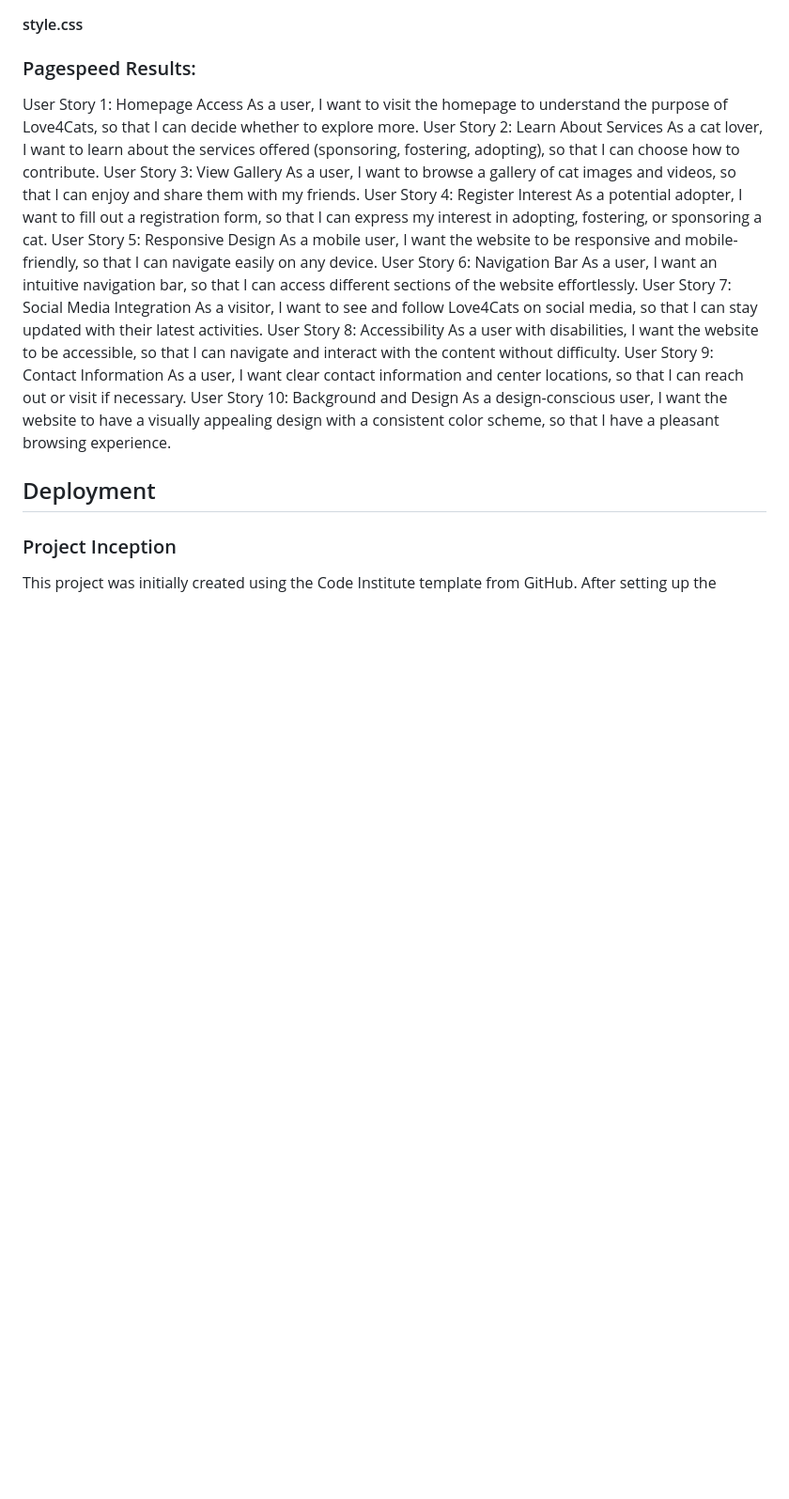
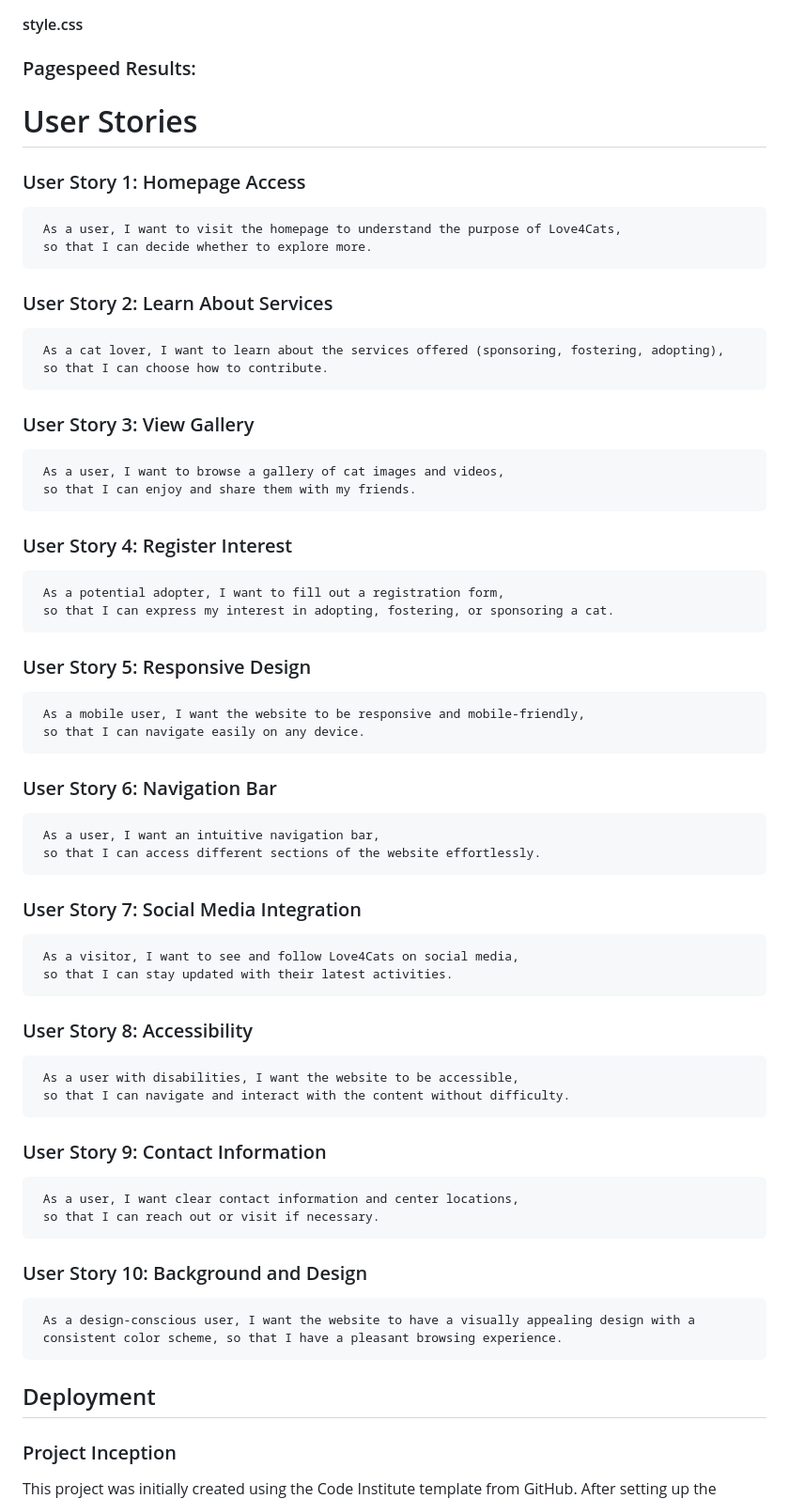
Before and after one commit to Shezmoin/Love4cats, a Markdown page: README.md, the part around one of its changes. Shown at 94% size. Drawn GitHub-style; blank space fills up the shorter version.

```diff
--- a/README.md
+++ b/README.md
@@ -161,31 +163,64 @@ Devices Tested: Desktop & Mobile
 
 ### Pagespeed Results:
 
-User Story 1: Homepage Access
-As a user, I want to visit the homepage to understand the purpose of Love4Cats, so that I can decide whether to explore more.
-User Story 2: Learn About Services
-As a cat lover, I want to learn about the services offered (sponsoring, fostering, adopting), so that I can choose how to contribute.
-User Story 3: View Gallery
-As a user, I want to browse a gallery of cat images and videos, so that I can enjoy and share them with my friends.
-User Story 4: Register Interest
-As a potential adopter, I want to fill out a registration form, so that I can express my interest in adopting, fostering, or sponsoring a cat.
-User Story 5: Responsive Design
-As a mobile user, I want the website to be responsive and mobile-friendly, so that I can navigate easily on any device.
-User Story 6: Navigation Bar
-As a user, I want an intuitive navigation bar, so that I can access different sections of the website effortlessly.
-User Story 7: Social Media Integration
-As a visitor, I want to see and follow Love4Cats on social media, so that I can stay updated with their latest activities.
-User Story 8: Accessibility
-As a user with disabilities, I want the website to be accessible, so that I can navigate and interact with the content without difficulty.
-User Story 9: Contact Information
-As a user, I want clear contact information and center locations, so that I can reach out or visit if necessary.
-User Story 10: Background and Design
-As a design-conscious user, I want the website to have a visually appealing design with a consistent color scheme, so that I have a pleasant browsing experience.
+# User Stories
+
+### User Story 1: Homepage Access
+
+     As a user, I want to visit the homepage to understand the purpose of Love4Cats,
+     so that I can decide whether to explore more.
+
+### User Story 2: Learn About Services
+
+     As a cat lover, I want to learn about the services offered (sponsoring, fostering, adopting),
+     so that I can choose how to contribute.
+
+### User Story 3: View Gallery
+
+     As a user, I want to browse a gallery of cat images and videos,
+     so that I can enjoy and share them with my friends.
+
+### User Story 4: Register Interest
+
+     As a potential adopter, I want to fill out a registration form,
+     so that I can express my interest in adopting, fostering, or sponsoring a cat.
+
+### User Story 5: Responsive Design
+
+     As a mobile user, I want the website to be responsive and mobile-friendly,
+     so that I can navigate easily on any device.
+
+### User Story 6: Navigation Bar
+
+     As a user, I want an intuitive navigation bar,
+     so that I can access different sections of the website effortlessly.
+
+### User Story 7: Social Media Integration
+
+     As a visitor, I want to see and follow Love4Cats on social media,
+     so that I can stay updated with their latest activities.
+
+### User Story 8: Accessibility
+
+     As a user with disabilities, I want the website to be accessible,
+     so that I can navigate and interact with the content without difficulty.
+
+### User Story 9: Contact Information
+
+     As a user, I want clear contact information and center locations,
+     so that I can reach out or visit if necessary.
+
+### User Story 10: Background and Design
+
+     As a design-conscious user, I want the website to have a visually appealing design with a
+     consistent color scheme, so that I have a pleasant browsing experience.
 
 
 
 
 
 ## Deployment
+
 ### Project Inception
+
 This project was initially created using the Code Institute template from GitHub. After setting up the project, I renamed it to Love 4 Cats.
```
Also changed, not shown: other parts of README.md (+35 -12 lines).
